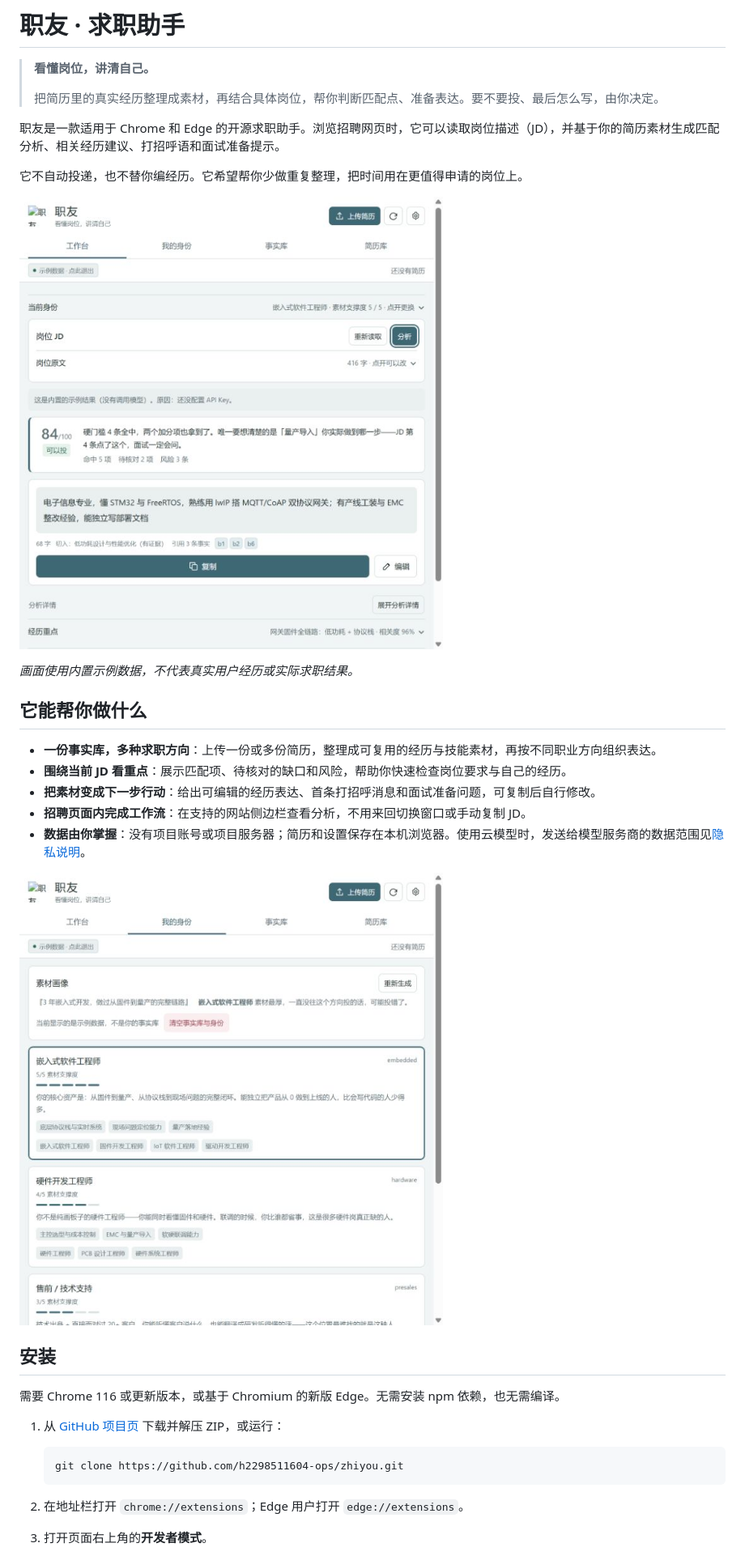
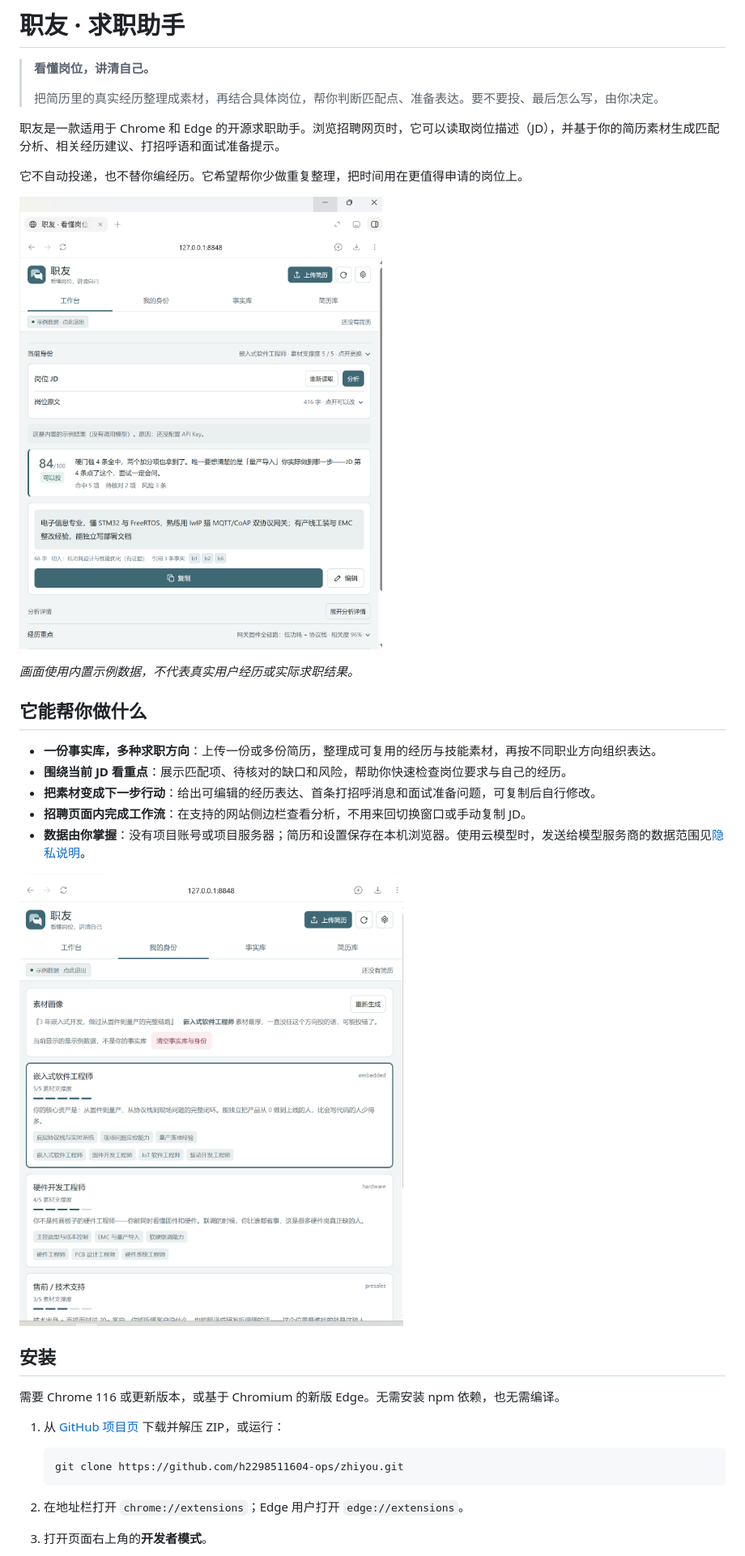
Before and after one commit to h2298511604-ops/zhiyou, a Markdown page: README.md, the part around one of its changes. Shown at 81% size. Rendered like a GitHub page; pictures changed too: docs/readme-personas.jpg (deleted), docs/readme-personas.png (added), docs/readme-workbench.jpg (deleted).

Commit message:
docs: replace README previews with original screenshots

````diff
--- a/README.md
+++ b/README.md
@@ -8,7 +8,7 @@
 
 它不自动投递，也不替你编经历。它希望帮你少做重复整理，把时间用在更值得申请的岗位上。
 
-![职友工作台：岗位匹配与打招呼语示例](docs/readme-workbench.jpg)
+![职友工作台：岗位匹配与打招呼语示例](docs/readme-workbench.png)
 
 *画面使用内置示例数据，不代表真实用户经历或实际求职结果。*
 
@@ -20,7 +20,7 @@
 - **招聘页面内完成工作流**：在支持的网站侧边栏查看分析，不用来回切换窗口或手动复制 JD。
 - **数据由你掌握**：没有项目账号或项目服务器；简历和设置保存在本机浏览器。使用云模型时，发送给模型服务商的数据范围见[隐私说明](docs/privacy.md)。
 
-![根据示例素材整理出的职业身份画像](docs/readme-personas.jpg)
+![根据示例素材整理出的职业身份画像](docs/readme-personas.png)
 
 ## 安装
 
@@ -31,6 +31,7 @@
    ```bash
    git clone https://github.com/h2298511604-ops/zhiyou.git
    ```
+
 2. 在地址栏打开 `chrome://extensions`；Edge 用户打开 `edge://extensions`。
 3. 打开页面右上角的**开发者模式**。
 4. 点击**加载已解压的扩展程序**，选择项目根目录（其中应能看到 `manifest.json`）。
````
Also changed, not shown: other parts of README.md (+2 -2 lines), docs/readme-settings.jpg (deleted), docs/readme-settings.png (added).
